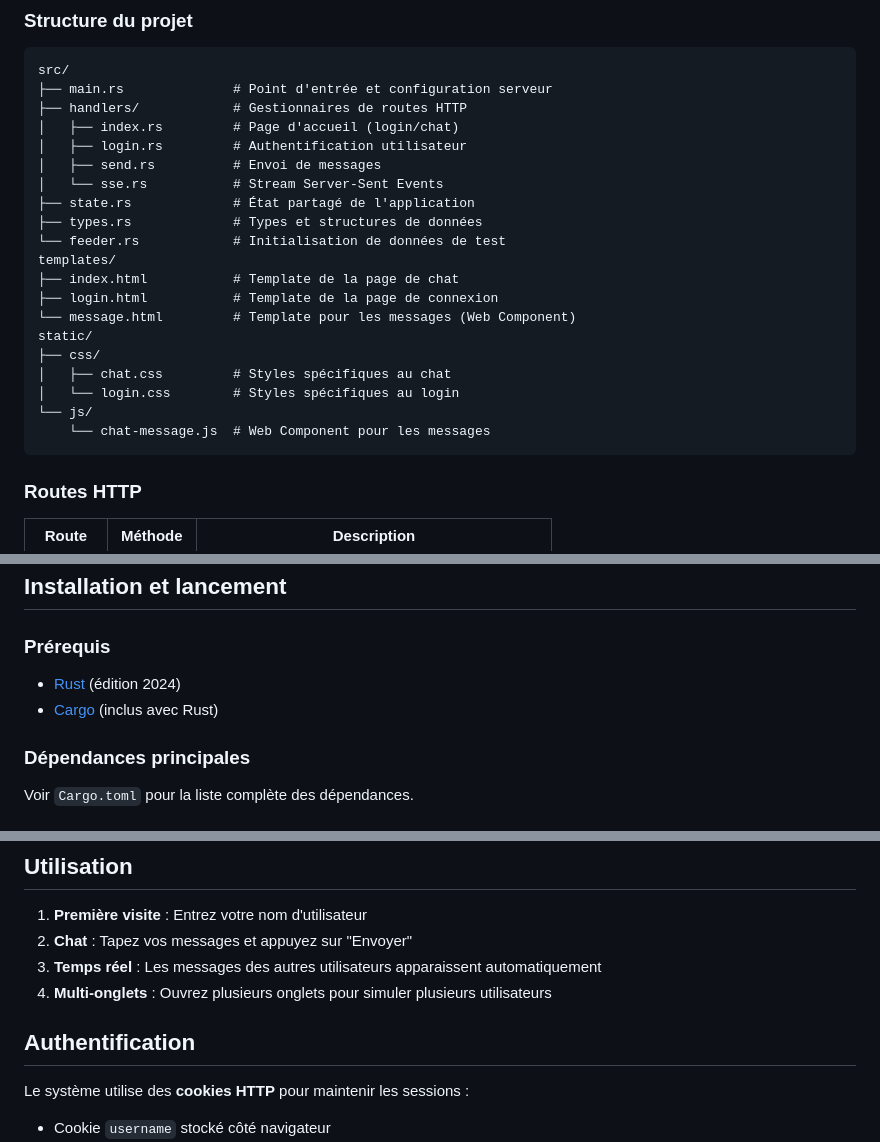
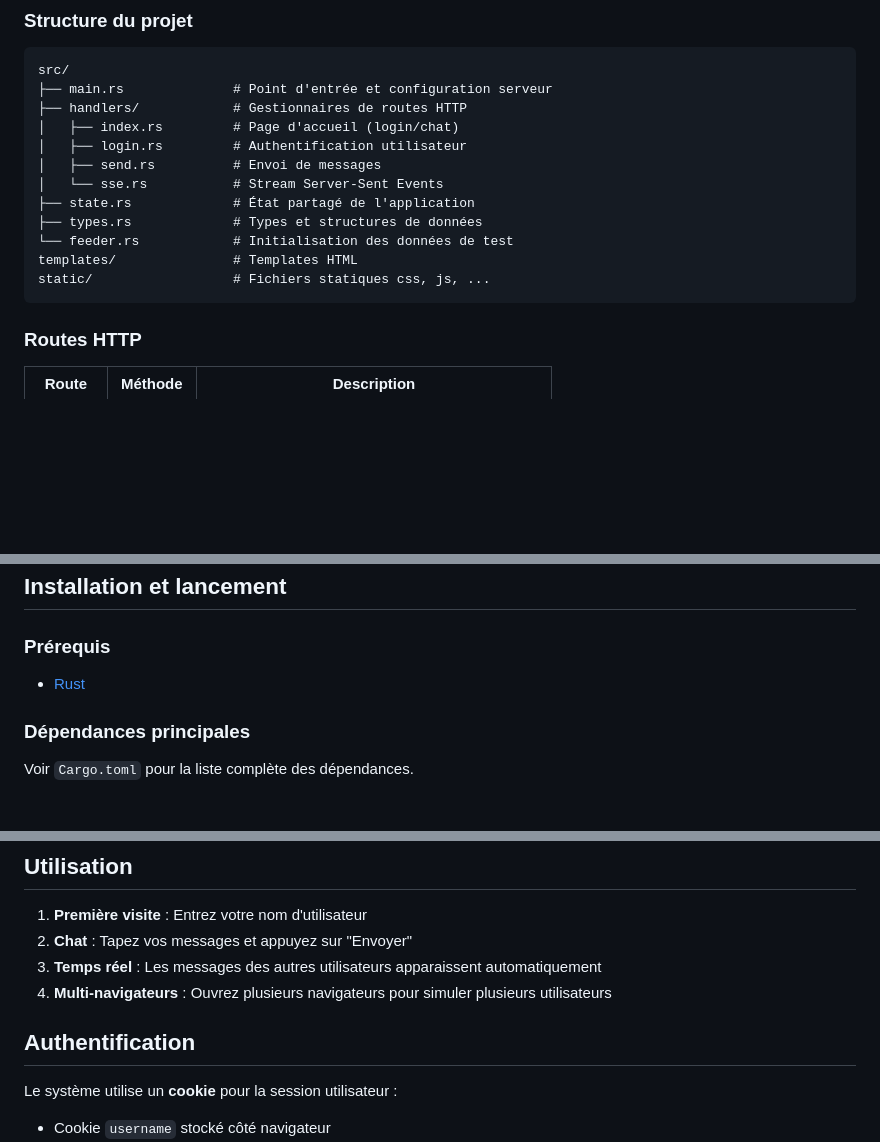
Before and after one commit to ziggornif/chat-sse-demo, a Markdown page: README.md, 3 parts joined by grey strips. GitHub-like rendering; blank space fills up the shorter version.

Commit message:
docs: update readme

````diff
--- a/README.md
+++ b/README.md
@@ -24,17 +24,9 @@ src/
 │   └── sse.rs           # Stream Server-Sent Events
 ├── state.rs             # État partagé de l'application
 ├── types.rs             # Types et structures de données
-└── feeder.rs            # Initialisation de données de test
-templates/
-├── index.html           # Template de la page de chat
-├── login.html           # Template de la page de connexion
-└── message.html         # Template pour les messages (Web Component)
-static/
-├── css/
-│   ├── chat.css         # Styles spécifiques au chat
-│   └── login.css        # Styles spécifiques au login
-└── js/
-    └── chat-message.js  # Web Component pour les messages
+└── feeder.rs            # Initialisation des données de test
+templates/               # Templates HTML
+static/                  # Fichiers statiques css, js, ...
 ```
 
 ### Routes HTTP
@@ -59,8 +51,7 @@ pub struct AppState {
 
 ### Prérequis
 
-- [Rust](https://rustup.rs/) (édition 2024)
-- [Cargo](https://doc.rust-lang.org/cargo/) (inclus avec Rust)
+- [Rust](https://www.rust-lang.org/fr/learn/get-started)
 
 ### Dépendances principales
 
@@ -89,11 +80,11 @@ http://127.0.0.1:8080
 1. **Première visite** : Entrez votre nom d'utilisateur
 2. **Chat** : Tapez vos messages et appuyez sur "Envoyer"
 3. **Temps réel** : Les messages des autres utilisateurs apparaissent automatiquement
-4. **Multi-onglets** : Ouvrez plusieurs onglets pour simuler plusieurs utilisateurs
+4. **Multi-navigateurs** : Ouvrez plusieurs navigateurs pour simuler plusieurs utilisateurs
 
 ## Authentification
 
-Le système utilise des **cookies HTTP** pour maintenir les sessions :
+Le système utilise un **cookie** pour la session utilisateur :
 
 - Cookie `username` stocké côté navigateur
 - Validation automatique sur chaque requête
````
Also changed, not shown: other parts of README.md (+5 -5 lines).
